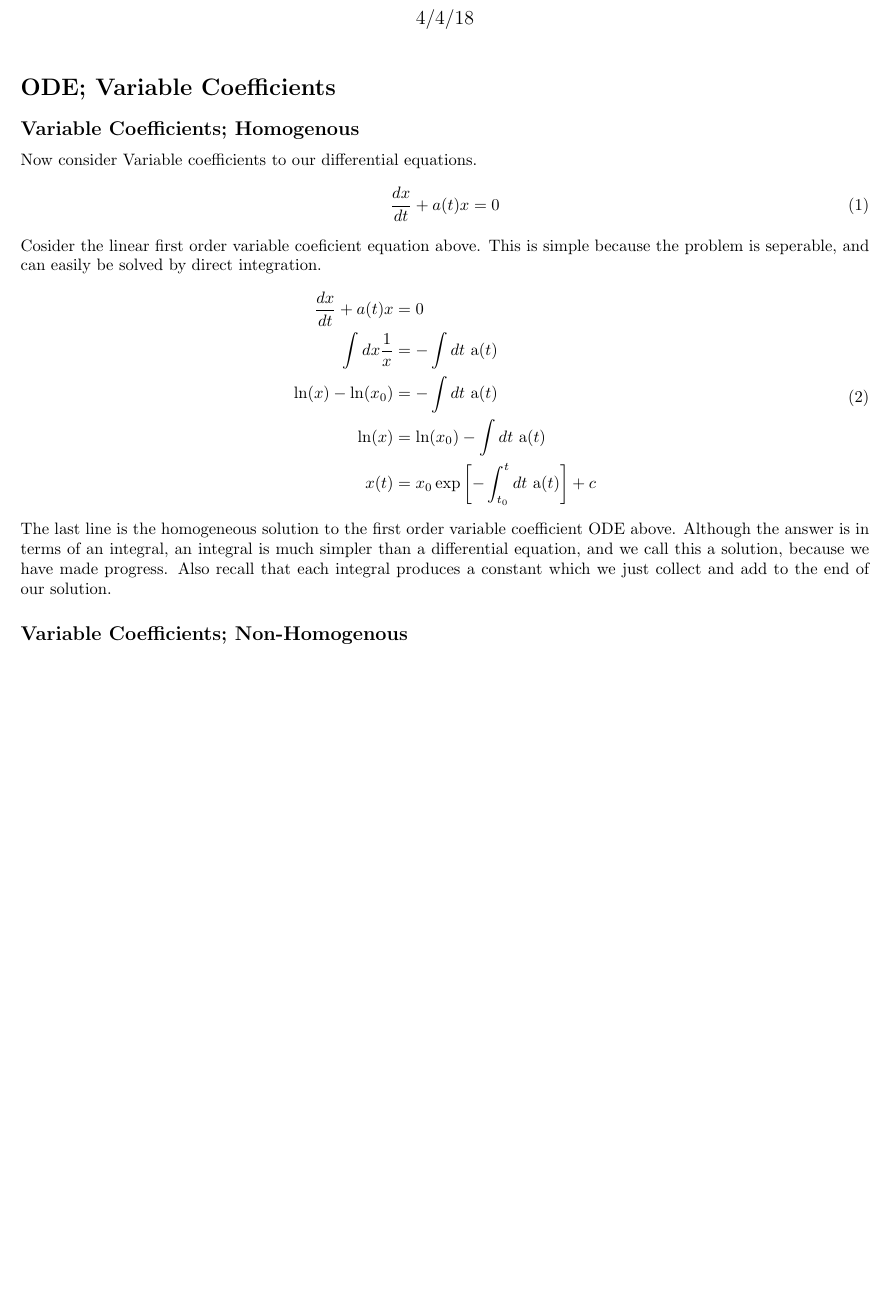
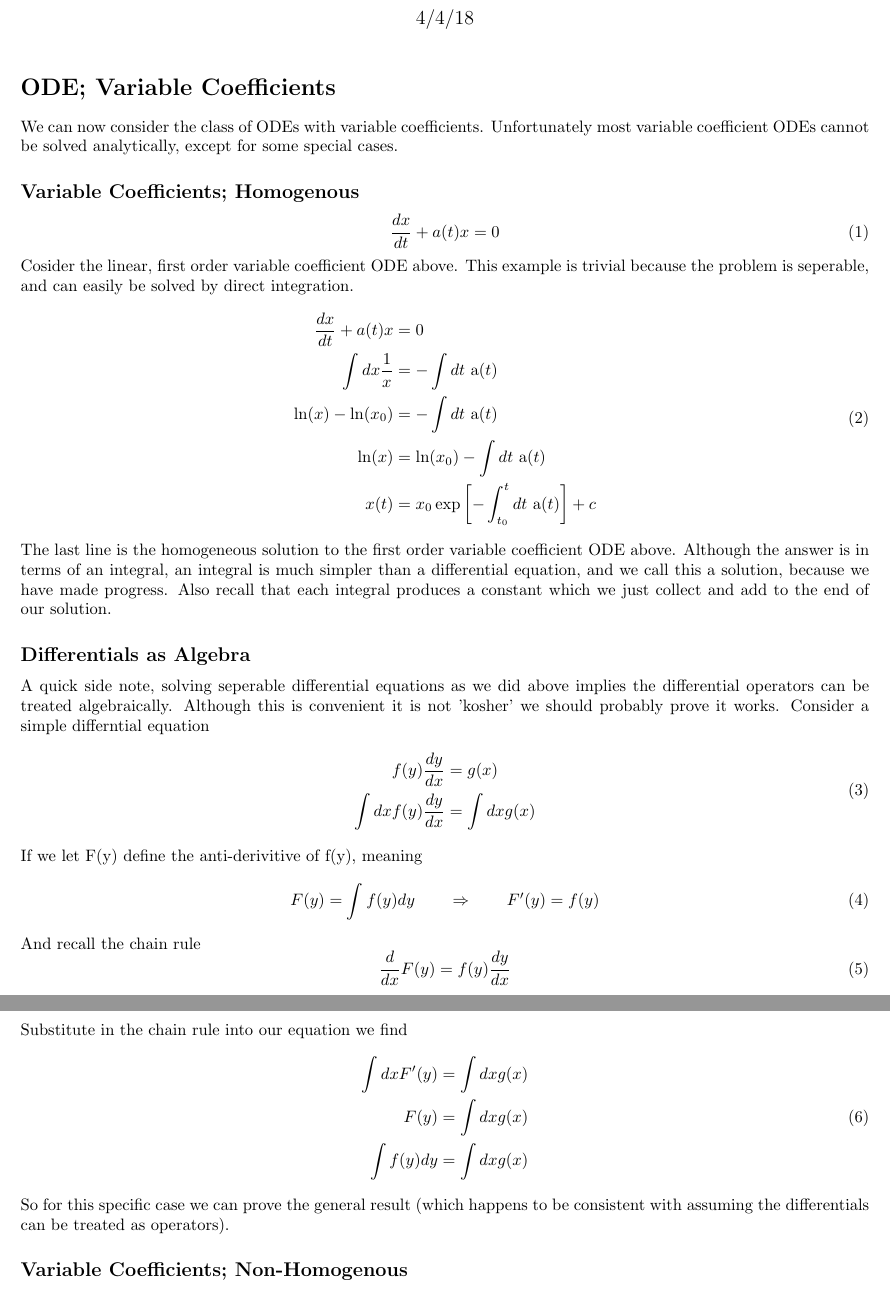
Before and after one commit to swflynn/Courses_UCI, a LaTeX document (Chem237_MM/Lecture_Notes/Lecture_02/Lecture2_notes.tex): part of page 1 of 5 before the commit and two parts of pages 1 and 2 of 5 after it, the two joined at a grey line, cut so that both start at the same text, the shorter picture padded with empty space. Compiled offline with pdfLaTeX.

Commit message:
Lesson 2 Updates

```diff
--- a/Chem237_MM/Lecture_Notes/Lecture_02/Lecture2_notes.tex
+++ b/Chem237_MM/Lecture_Notes/Lecture_02/Lecture2_notes.tex
@@ -33,13 +33,15 @@
 \begin{document}
 \maketitle
 \section*{ODE; Variable Coefficients}
+We can now consider the class of ODEs with variable coefficients.
+Unfortunately most variable coefficient ODEs cannot be solved analytically, except for some special cases.
+
 \subsection*{Variable Coefficients; Homogenous}
-Now consider Variable coefficients to our differential equations.
 \be
 \frac{dx}{dt} + a(t) x = 0
 \ee
-Cosider the linear first order variable coeficient equation above.
-This is simple because the problem is seperable, and can easily be solved by direct integration.
+Cosider the linear, first order variable coefficient ODE above.
+This example is trivial because the problem is seperable, and can easily be solved by direct integration.
 \be
 \begin{split}
     \frac{dx}{dt} + a(t) x &= 0 \\
@@ -51,6 +53,34 @@ This is simple because the problem is seperable, and can easily be solved by dir
 \ee
 The last line is the homogeneous solution to the first order variable coefficient ODE above.
 Although the answer is in terms of an integral, an integral is much simpler than a differential equation, and we call this a solution, because we have made progress. Also recall that each integral produces a constant which we just collect and add to the end of our solution.
+
+\subsection*{Differentials as Algebra}
+A quick side note, solving seperable differential equations as we did above implies the differential operators can be treated algebraically.
+Although this is convenient it is not 'kosher' we should probably prove it works.
+Consider a simple differntial equation
+\be
+\begin{split}
+    f(y) \frac{dy}{dx} &= g(x)\\
+    \int dx f(y) \frac{dy}{dx} &= \int dx g(x)
+\end{split}
+\ee
+If we let F(y) define the anti-derivitive of f(y), meaning
+\be
+F(y) = \int f(y) dy \qquad \Rightarrow \qquad F'(y) = f(y)
+\ee
+And recall the chain rule
+\be
+\frac{d}{dx} F(y) = f(y) \frac{dy}{dx}
+\ee
+Substitute in the chain rule into our equation we find
+\be
+\begin{split}
+    \int dx F'(y) &= \int dx g(x)\\
+    F(y) &= \int dx g(x) \\
+    \int f(y) dy &= \int dx g(x)
+\end{split}
+\ee
+So for this specific case we can prove the general result (which happens to be consistent with assuming the differentials can be treated as operators).
 
 \subsection*{Variable Coefficients; Non-Homogenous}
 Now consider the non-homonogeous variable coefficient differential equation
```
Also changed, not shown: Chem237_MM/Lecture_Notes/Lecture_02/Lecture2_notes.pdf, 2 other files.
